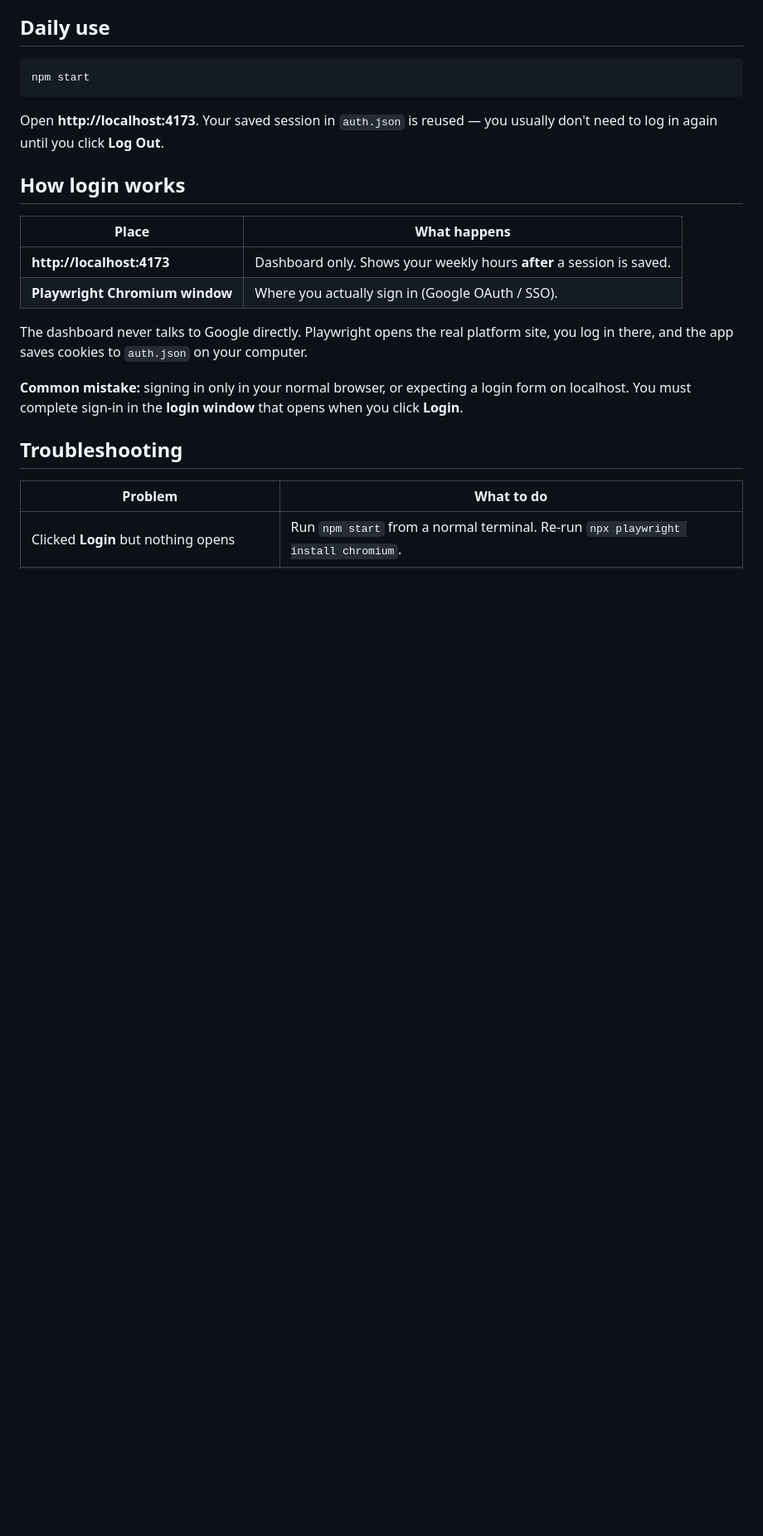
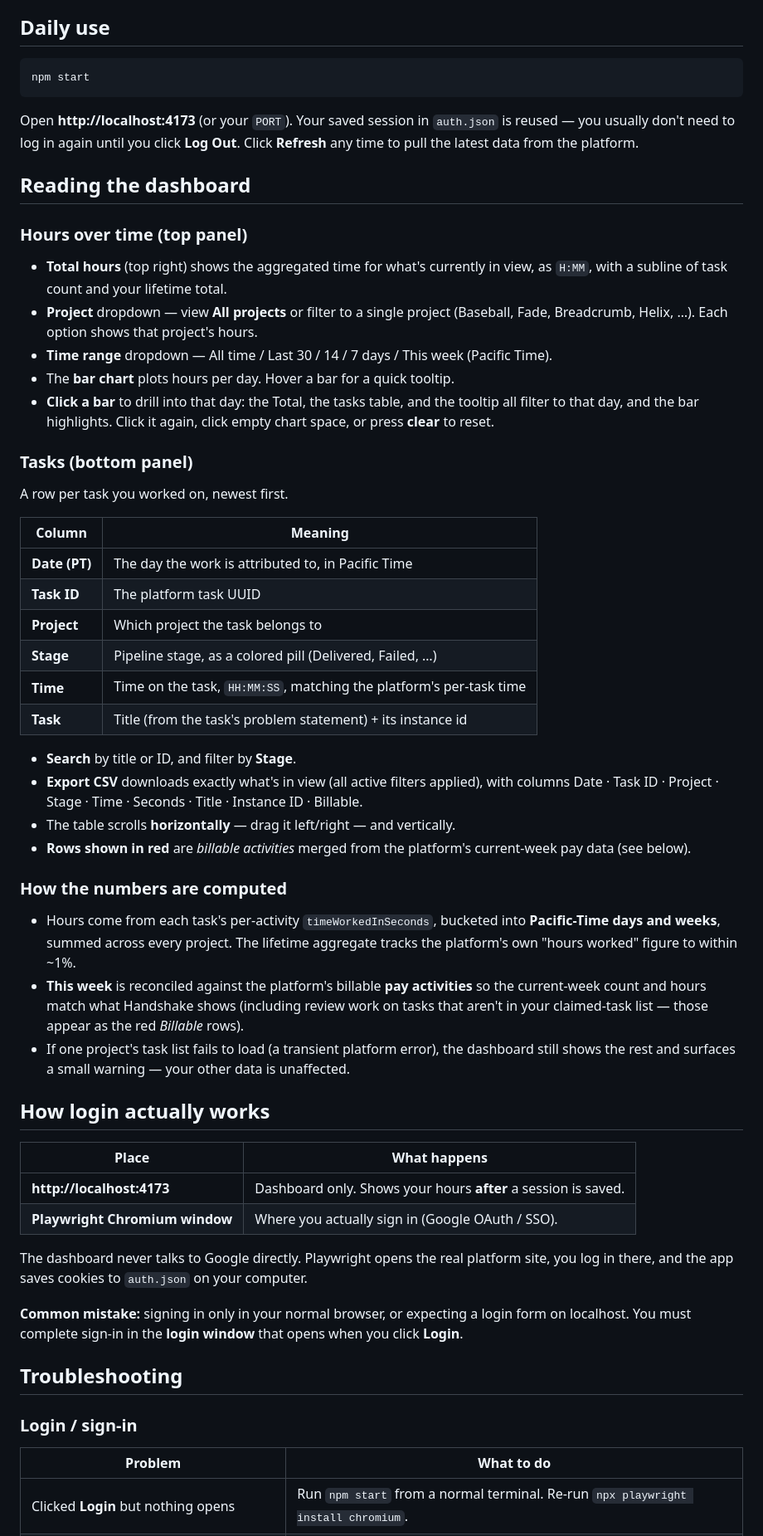
Before and after one commit to SuperGokou/baseball-task-dashboard, a Markdown page: README.md, the part around one of its changes. Shown at 83% size. Drawn GitHub-style; blank space fills up the shorter version.

Commit message:
docs: rewrite README for current features (PT time, filters, day drill-down, CSV export, billable merge)

````diff
--- a/README.md
+++ b/README.md
@@ -78,24 +83,72 @@ Click **Refresh** any time to pull the latest data from the platform.
 npm start
 ```
 
-Open **http://localhost:4173**. Your saved session in `auth.json` is reused — you
-usually don't need to log in again until you click **Log Out**.
+Open **http://localhost:4173** (or your `PORT`). Your saved session in `auth.json` is
+reused — you usually don't need to log in again until you click **Log Out**. Click
+**Refresh** any time to pull the latest data from the platform.
 
-## How login works
+## Reading the dashboard
+
+### Hours over time (top panel)
+
+- **Total hours** (top right) shows the aggregated time for what's currently in view, as
+  `H:MM`, with a subline of task count and your lifetime total.
+- **Project** dropdown — view **All projects** or filter to a single project (Baseball,
+  Fade, Breadcrumb, Helix, …). Each option shows that project's hours.
+- **Time range** dropdown — All time / Last 30 / 14 / 7 days / This week (Pacific Time).
+- The **bar chart** plots hours per day. Hover a bar for a quick tooltip.
+- **Click a bar** to drill into that day: the Total, the tasks table, and the tooltip all
+  filter to that day, and the bar highlights. Click it again, click empty chart space, or
+  press **clear** to reset.
+
+### Tasks (bottom panel)
+
+A row per task you worked on, newest first.
+
+| Column | Meaning |
+| --- | --- |
+| **Date (PT)** | The day the work is attributed to, in Pacific Time |
+| **Task ID** | The platform task UUID |
+| **Project** | Which project the task belongs to |
+| **Stage** | Pipeline stage, as a colored pill (Delivered, Failed, …) |
+| **Time** | Time on the task, `HH:MM:SS`, matching the platform's per-task time |
+| **Task** | Title (from the task's problem statement) + its instance id |
+
+- **Search** by title or ID, and filter by **Stage**.
+- **Export CSV** downloads exactly what's in view (all active filters applied), with
+  columns Date · Task ID · Project · Stage · Time · Seconds · Title · Instance ID · Billable.
+- The table scrolls **horizontally** — drag it left/right — and vertically.
+- **Rows shown in red** are *billable activities* merged from the platform's current-week
+  pay data (see below).
+
+### How the numbers are computed
+
+- Hours come from each task's per-activity `timeWorkedInSeconds`, bucketed into **Pacific-Time
+  days and weeks**, summed across every project. The lifetime aggregate tracks the platform's
+  own "hours worked" figure to within ~1%.
+- **This week** is reconciled against the platform's billable **pay activities** so the
+  current-week count and hours match what Handshake shows (including review work on tasks
+  that aren't in your claimed-task list — those appear as the red *Billable* rows).
+- If one project's task list fails to load (a transient platform error), the dashboard still
+  shows the rest and surfaces a small warning — your other data is unaffected.
+
+## How login actually works
 
 | Place | What happens |
 | --- | --- |
-| **http://localhost:4173** | Dashboard only. Shows your weekly hours **after** a session is saved. |
+| **http://localhost:4173** | Dashboard only. Shows your hours **after** a session is saved. |
 | **Playwright Chromium window** | Where you actually sign in (Google OAuth / SSO). |
 
-The dashboard never talks to Google directly. Playwright opens the real platform
-site, you log in there, and the app saves cookies to `auth.json` on your computer.
+The dashboard never talks to Google directly. Playwright opens the real platform site, you
+log in there, and the app saves cookies to `auth.json` on your computer.
 
-**Common mistake:** signing in only in your normal browser, or expecting a login
-form on localhost. You must complete sign-in in the **login window** that opens when
-you click **Login**.
+**Common mistake:** signing in only in your normal browser, or expecting a login form on
+localhost. You must complete sign-in in the **login window** that opens when you click
+**Login**.
 
 ## Troubleshooting
+
+### Login / sign-in
 
 | Problem | What to do |
 | --- | --- |
````
Also changed, not shown: other parts of README.md (+62 -34 lines).
